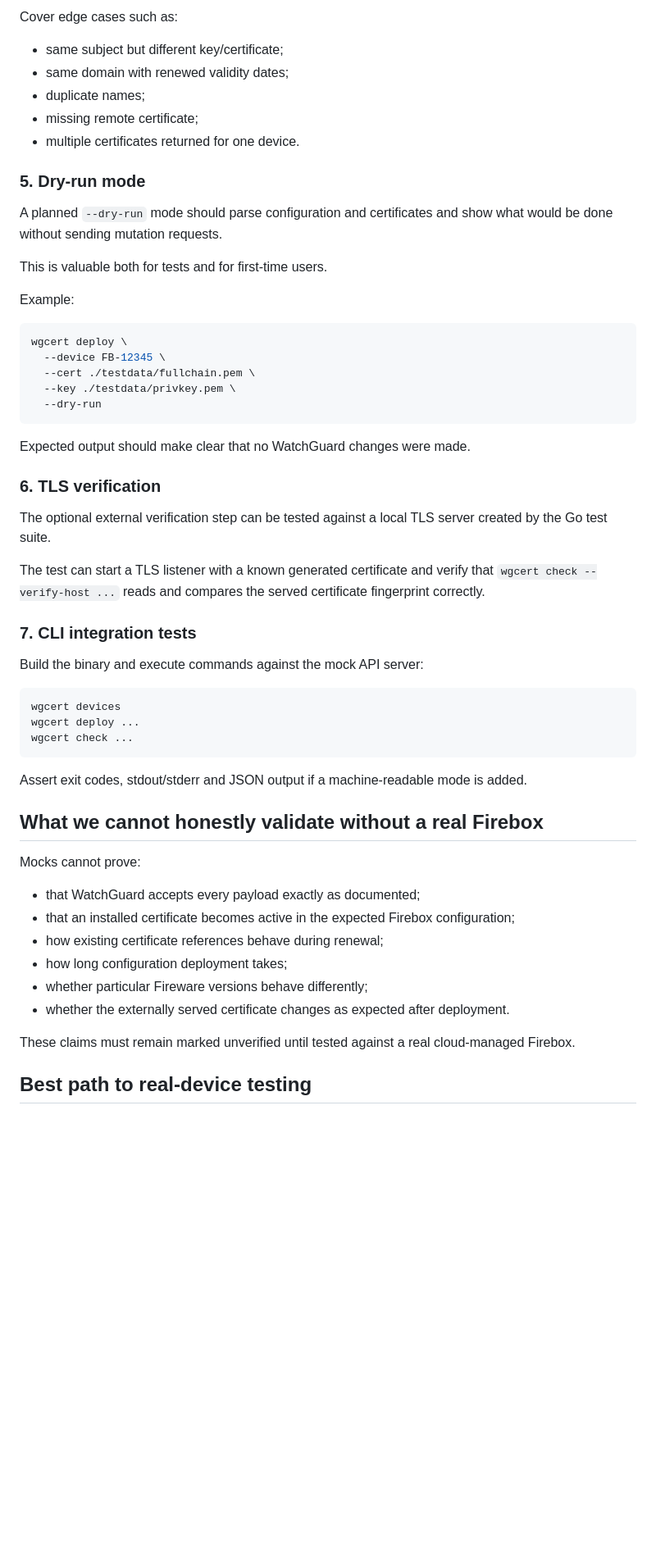
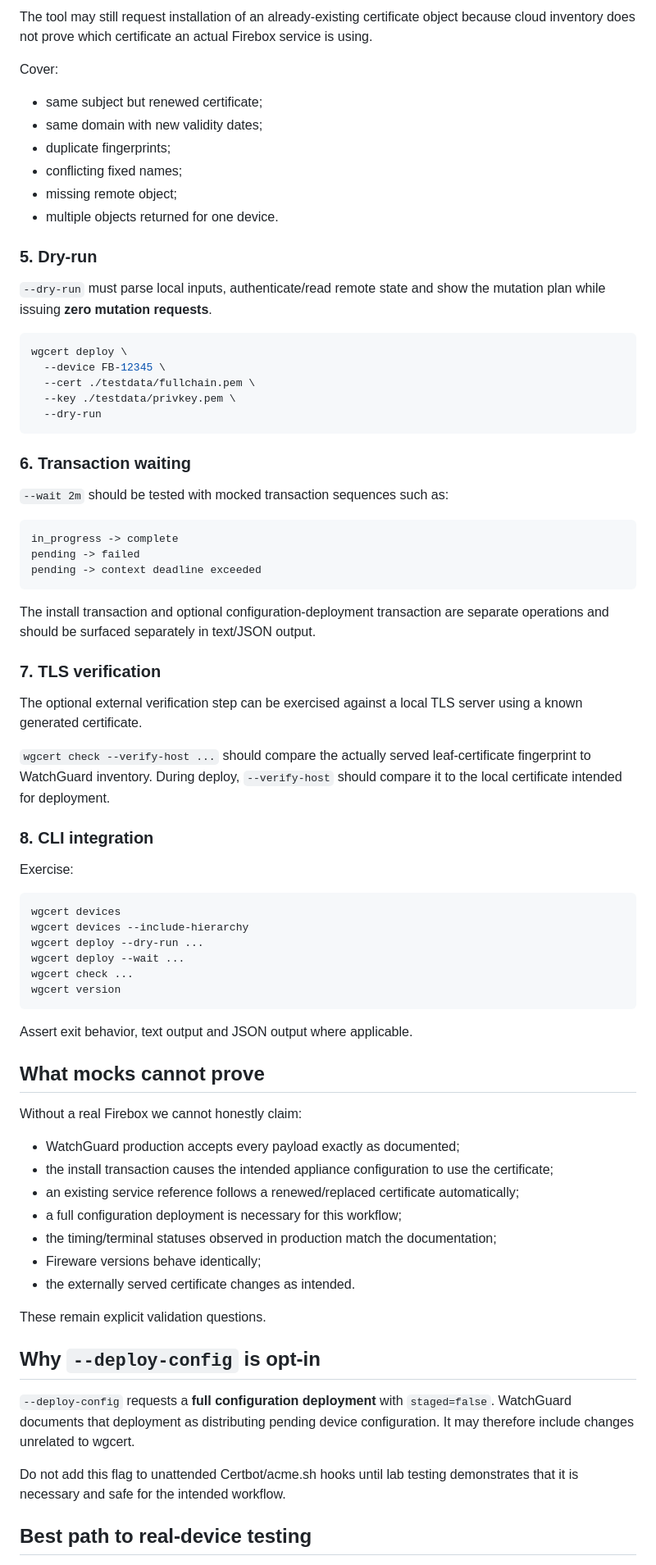
Before and after one commit to eliazv/watchguard-acme-deploy, a Markdown page: docs/testing.md, the part around one of its changes. Shown at 82% size. GitHub-like rendering; blank space fills up the shorter version.

````diff
--- a/docs/testing.md
+++ b/docs/testing.md
@@ -68,20 +65,19 @@ local fingerprint != remote fingerprint
 ```
 
-Cover edge cases such as:
+The tool may still request installation of an already-existing certificate object because cloud inventory does not prove which certificate an actual Firebox service is using.
 
-- same subject but different key/certificate;
-- same domain with renewed validity dates;
-- duplicate names;
-- missing remote certificate;
-- multiple certificates returned for one device.
+Cover:
 
-### 5. Dry-run mode
+- same subject but renewed certificate;
+- same domain with new validity dates;
+- duplicate fingerprints;
+- conflicting fixed names;
+- missing remote object;
+- multiple objects returned for one device.
 
-A planned `--dry-run` mode should parse configuration and certificates and show what would be done without sending mutation requests.
+### 5. Dry-run
 
-This is valuable both for tests and for first-time users.
-
-Example:
+`--dry-run` must parse local inputs, authenticate/read remote state and show the mutation plan while issuing **zero mutation requests**.
 
 ```bash
 wgcert deploy \
@@ -91,38 +87,58 @@ wgcert deploy \
   --dry-run
 ```
 
-Expected output should make clear that no WatchGuard changes were made.
+### 6. Transaction waiting
 
-### 6. TLS verification
+`--wait 2m` should be tested with mocked transaction sequences such as:
 
-The optional external verification step can be tested against a local TLS server created by the Go test suite.
+```text
+in_progress -> complete
+pending -> failed
+pending -> context deadline exceeded
+```
 
-The test can start a TLS listener with a known generated certificate and verify that `wgcert check --verify-host ...` reads and compares the served certificate fingerprint correctly.
+The install transaction and optional configuration-deployment transaction are separate operations and should be surfaced separately in text/JSON output.
 
-### 7. CLI integration tests
+### 7. TLS verification
 
-Build the binary and execute commands against the mock API server:
+The optional external verification step can be exercised against a local TLS server using a known generated certificate.
+
+`wgcert check --verify-host ...` should compare the actually served leaf-certificate fingerprint to WatchGuard inventory. During deploy, `--verify-host` should compare it to the local certificate intended for deployment.
+
+### 8. CLI integration
+
+Exercise:
 
 ```text
 wgcert devices
-wgcert deploy ...
+wgcert devices --include-hierarchy
+wgcert deploy --dry-run ...
+wgcert deploy --wait ...
 wgcert check ...
+wgcert version
 ```
 
-Assert exit codes, stdout/stderr and JSON output if a machine-readable mode is added.
+Assert exit behavior, text output and JSON output where applicable.
 
-## What we cannot honestly validate without a real Firebox
+## What mocks cannot prove
 
-Mocks cannot prove:
+Without a real Firebox we cannot honestly claim:
 
-- that WatchGuard accepts every payload exactly as documented;
-- that an installed certificate becomes active in the expected Firebox configuration;
-- how existing certificate references behave during renewal;
-- how long configuration deployment takes;
-- whether particular Fireware versions behave differently;
-- whether the externally served certificate changes as expected after deployment.
+- WatchGuard production accepts every payload exactly as documented;
+- the install transaction causes the intended appliance configuration to use the certificate;
+- an existing service reference follows a renewed/replaced certificate automatically;
+- a full configuration deployment is necessary for this workflow;
+- the timing/terminal statuses observed in production match the documentation;
+- Fireware versions behave identically;
+- the externally served certificate changes as intended.
 
-These claims must remain marked unverified until tested against a real cloud-managed Firebox.
+These remain explicit validation questions.
+
+## Why `--deploy-config` is opt-in
+
+`--deploy-config` requests a **full configuration deployment** with `staged=false`. WatchGuard documents that deployment as distributing pending device configuration. It may therefore include changes unrelated to wgcert.
+
+Do not add this flag to unattended Certbot/acme.sh hooks until lab testing demonstrates that it is necessary and safe for the intended workflow.
 
 ## Best path to real-device testing
 
````
Also changed, not shown: other parts of docs/testing.md (+71 -73 lines).
